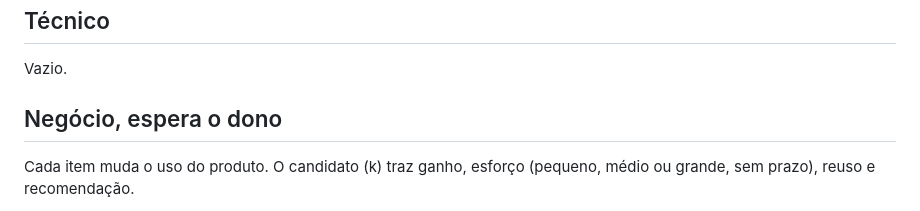
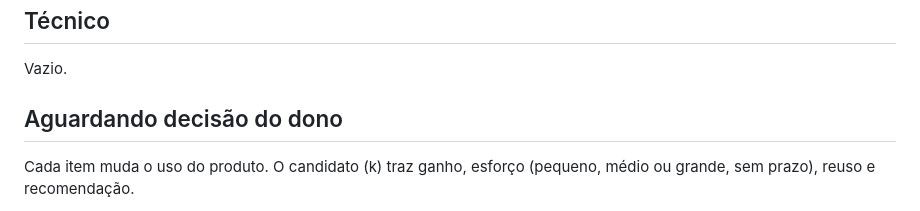
Before and after one commit to AllanSantos-DV/engine-registry, a Markdown page: docs/BACKLOG.md, the part around the change. Rendered like a GitHub page.

Commit message:
backlog: seção dos itens de negócio passa a se chamar Aguardando decisão do dono

```diff
--- a/docs/BACKLOG.md
+++ b/docs/BACKLOG.md
@@ -6,7 +6,7 @@ Melhorias encontradas durante outro trabalho e deixadas para depois.
 
 Vazio.
 
-## Negócio, espera o dono
+## Aguardando decisão do dono
 
 Cada item muda o uso do produto. O candidato (k) traz ganho, esforço (pequeno, médio ou grande, sem prazo), reuso e recomendação.
 
```
